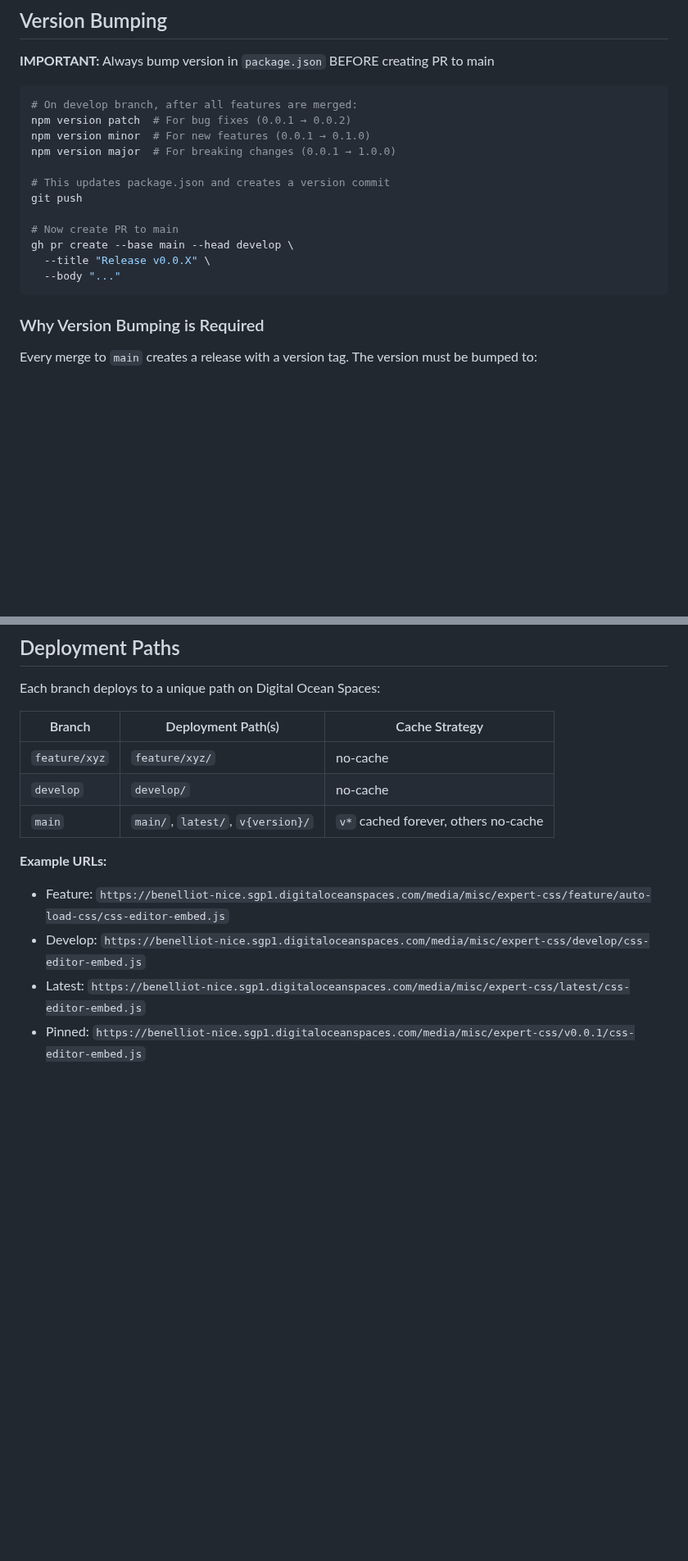
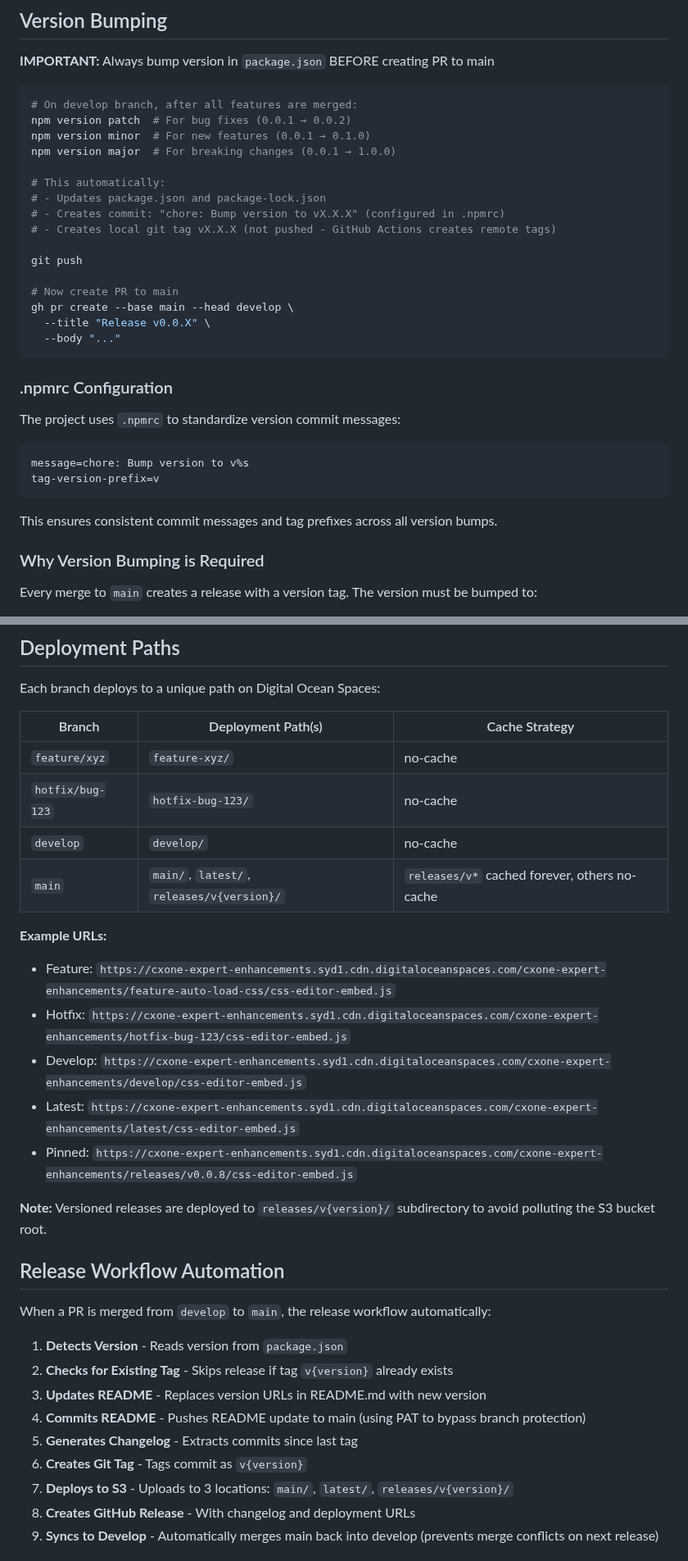
Before and after one commit to ben-elliot-nice/cxone-expert-enhancements, a Markdown page: GIT_WORKFLOW.md, 2 parts joined by grey strips. Shown at 82% size. Drawn GitHub-style; blank space fills up the shorter version.

````diff
--- a/GIT_WORKFLOW.md
+++ b/GIT_WORKFLOW.md
@@ -79,7 +86,11 @@ npm version patch  # For bug fixes (0.0.1 → 0.0.2)
 npm version minor  # For new features (0.0.1 → 0.1.0)
 npm version major  # For breaking changes (0.0.1 → 1.0.0)
 
-# This updates package.json and creates a version commit
+# This automatically:
+# - Updates package.json and package-lock.json
+# - Creates commit: "chore: Bump version to vX.X.X" (configured in .npmrc)
+# - Creates local git tag vX.X.X (not pushed - GitHub Actions creates remote tags)
+
 git push
 
 # Now create PR to main
@@ -87,6 +98,16 @@ gh pr create --base main --head develop \
   --title "Release v0.0.X" \
   --body "..."
 ```
+
+### .npmrc Configuration
+
+The project uses `.npmrc` to standardize version commit messages:
+```ini
+message=chore: Bump version to v%s
+tag-version-prefix=v
+```
+
+This ensures consistent commit messages and tag prefixes across all version bumps.
 
 ### Why Version Bumping is Required
 
@@ -108,12 +129,31 @@ Each branch deploys to a unique path on Digital Ocean Spaces:
 
 | Branch | Deployment Path(s) | Cache Strategy |
 |--------|-------------------|----------------|
-| `feature/xyz` | `feature/xyz/` | no-cache |
+| `feature/xyz` | `feature-xyz/` | no-cache |
+| `hotfix/bug-123` | `hotfix-bug-123/` | no-cache |
 | `develop` | `develop/` | no-cache |
-| `main` | `main/`, `latest/`, `v{version}/` | `v*` cached forever, others no-cache |
+| `main` | `main/`, `latest/`, `releases/v{version}/` | `releases/v*` cached forever, others no-cache |
 
 **Example URLs:**
-- Feature: `https://benelliot-nice.sgp1.digitaloceanspaces.com/media/misc/expert-css/feature/auto-load-css/css-editor-embed.js`
-- Develop: `https://benelliot-nice.sgp1.digitaloceanspaces.com/media/misc/expert-css/develop/css-editor-embed.js`
-- Latest: `https://benelliot-nice.sgp1.digitaloceanspaces.com/media/misc/expert-css/latest/css-editor-embed.js`
-- Pinned: `https://benelliot-nice.sgp1.digitaloceanspaces.com/media/misc/expert-css/v0.0.1/css-editor-embed.js`
+- Feature: `https://cxone-expert-enhancements.syd1.cdn.digitaloceanspaces.com/cxone-expert-enhancements/feature-auto-load-css/css-editor-embed.js`
+- Hotfix: `https://cxone-expert-enhancements.syd1.cdn.digitaloceanspaces.com/cxone-expert-enhancements/hotfix-bug-123/css-editor-embed.js`
+- Develop: `https://cxone-expert-enhancements.syd1.cdn.digitaloceanspaces.com/cxone-expert-enhancements/develop/css-editor-embed.js`
+- Latest: `https://cxone-expert-enhancements.syd1.cdn.digitaloceanspaces.com/cxone-expert-enhancements/latest/css-editor-embed.js`
+- Pinned: `https://cxone-expert-enhancements.syd1.cdn.digitaloceanspaces.com/cxone-expert-enhancements/releases/v0.0.8/css-editor-embed.js`
+
+**Note:** Versioned releases are deployed to `releases/v{version}/` subdirectory to avoid polluting the S3 bucket root.
+
+## Release Workflow Automation
+
+When a PR is merged from `develop` to `main`, the release workflow automatically:
+
+1. **Detects Version** - Reads version from `package.json`
+2. **Checks for Existing Tag** - Skips release if tag `v{version}` already exists
+3. **Updates README** - Replaces version URLs in README.md with new version
+4. **Commits README** - Pushes README update to main (using PAT to bypass branch protection)
+5. **Generates Changelog** - Extracts commits since last tag
+6. **Creates Git Tag** - Tags commit as `v{version}`
+7. **Deploys to S3** - Uploads to 3 locations: `main/`, `latest/`, `releases/v{version}/`
+8. **Creates GitHub Release** - With changelog and deployment URLs
+9. **Syncs to Develop** - Automatically merges main back into develop (prevents merge conflicts on next release)
+
````
Also changed, not shown: other parts of GIT_WORKFLOW.md (+101 -8 lines).
